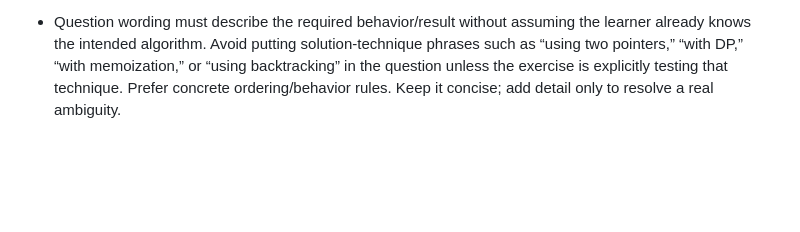
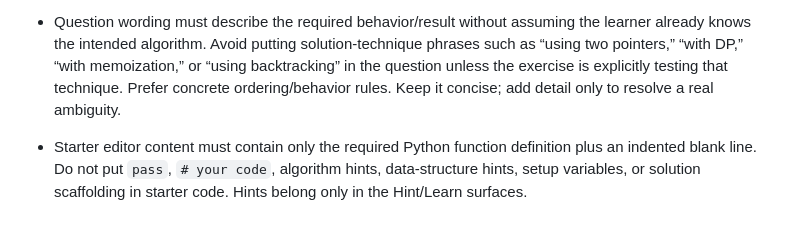
Before and after one commit to bruce07182/Leecode1, a Markdown page: PROJECT_SKILL.md, the part around the change. GitHub-like rendering; blank space fills up the shorter version.

Commit message:
Document signature-only starter code rule

```diff
--- a/PROJECT_SKILL.md
+++ b/PROJECT_SKILL.md
@@ -210,3 +210,5 @@ Use Git history and small commits for recovery. Never discard current user progr
 - Keep the Recommend menu concise: at most one **Practice again** item. Do not fill remaining menu space with completed questions. Include one **Random** action that chooses an eligible unlocked question from the active Basic-first pool, preferably excluding the current question.
 
 - Question wording must describe the required behavior/result without assuming the learner already knows the intended algorithm. Avoid putting solution-technique phrases such as “using two pointers,” “with DP,” “with memoization,” or “using backtracking” in the question unless the exercise is explicitly testing that technique. Prefer concrete ordering/behavior rules. Keep it concise; add detail only to resolve a real ambiguity.
+
+- Starter editor content must contain only the required Python function definition plus an indented blank line. Do not put `pass`, `# your code`, algorithm hints, data-structure hints, setup variables, or solution scaffolding in starter code. Hints belong only in the Hint/Learn surfaces.
```
